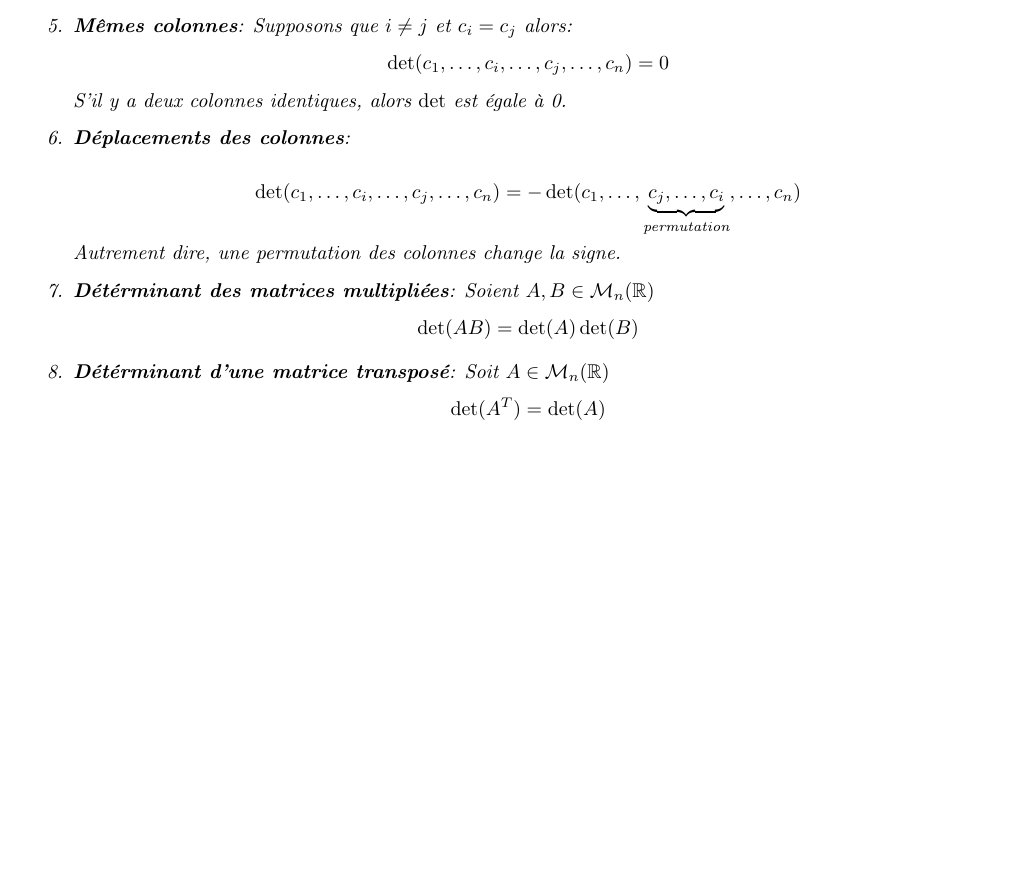
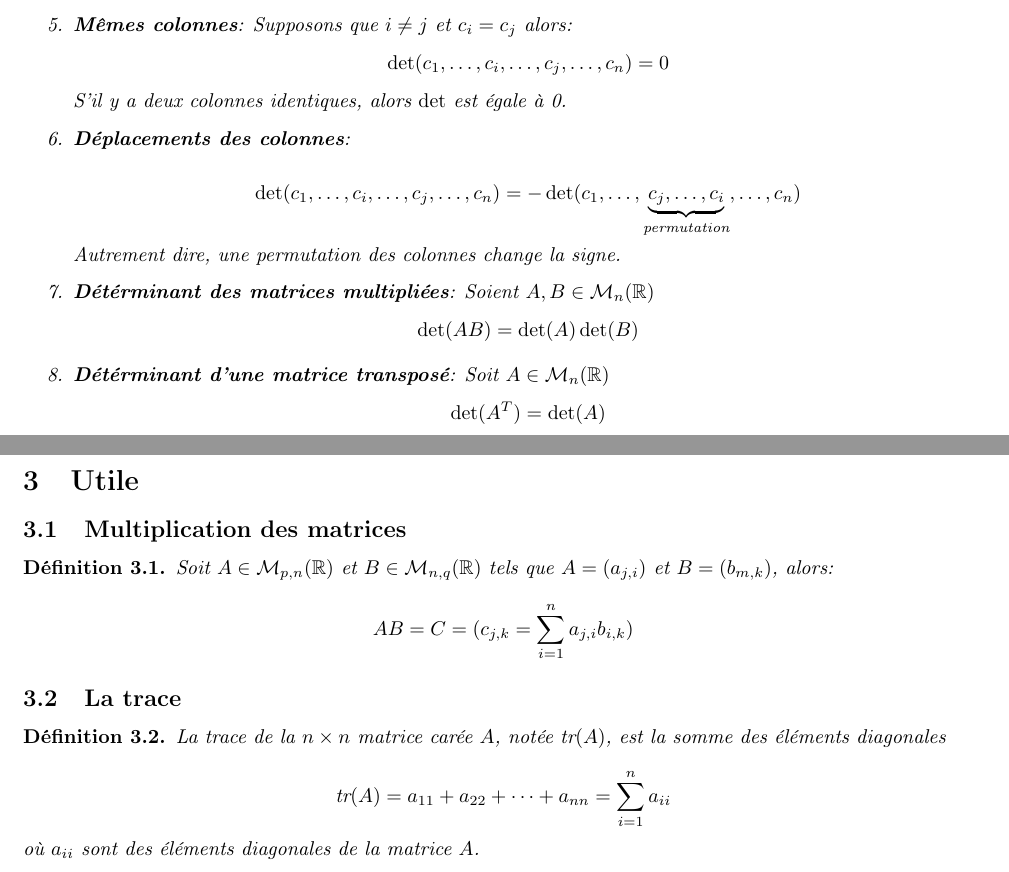
Before and after one commit to DobbiKov/semester4-lecture-notes, a LaTeX document (linalg/cheatsheet.tex): part of page 2 of 2 before the commit and two parts of pages 2 and 3 of 3 after it, the two joined at a grey line, cut so that both start at the same text, the shorter picture padded with empty space. Compiled offline with pdfLaTeX.

Commit message:
update cheatsheet

```diff
--- a/linalg/cheatsheet.tex
+++ b/linalg/cheatsheet.tex
@@ -196,4 +196,23 @@ Autrement dire, une permutation des colonnes change la signe.
 \end{enumerate}
 \end{prop}
 
+\section{Utile}
+\subsection{Multiplication des matrices}
+\begin{definition}
+    Soit $A \in \mathcal{M}_{p, n}(\R)$ et $B \in \mathcal{M}_{n, q}(\R)$ tels que $A = (a_{j, i})$ et $B = (b_{m, k})$, alors:
+    \[
+        AB = C = (c_{j, k} = \sum_{i=1}^{n} a_{j, i}b_{i, k})
+    \]
+\end{definition}
+\subsection{La trace}
+\begin{definition}
+    La trace de la \( n \times n \) matrice carée \( A \), notée \( \text{tr}(A) \), est la somme des éléments diagonales
+
+    \[
+        \text{tr}(A) = a_{11} + a_{22} + \dots + a_{nn} = \sum_{i=1}^{n} a_{ii}
+    \]
+
+    où \( a_{ii} \) sont des éléments diagonales de la matrice \( A \).
+\end{definition}
+
 \end{document}
```
